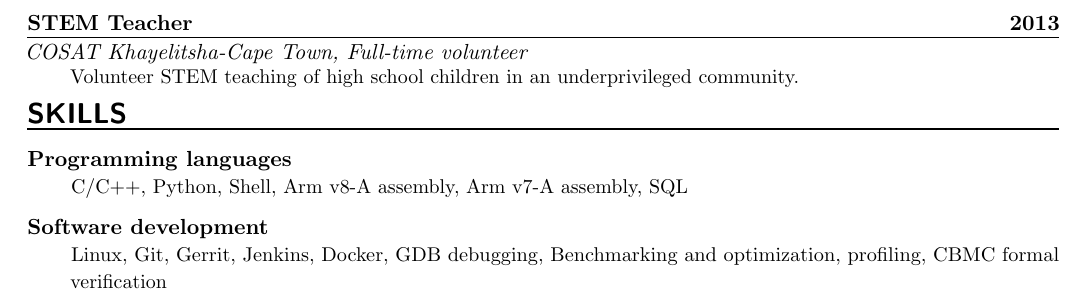
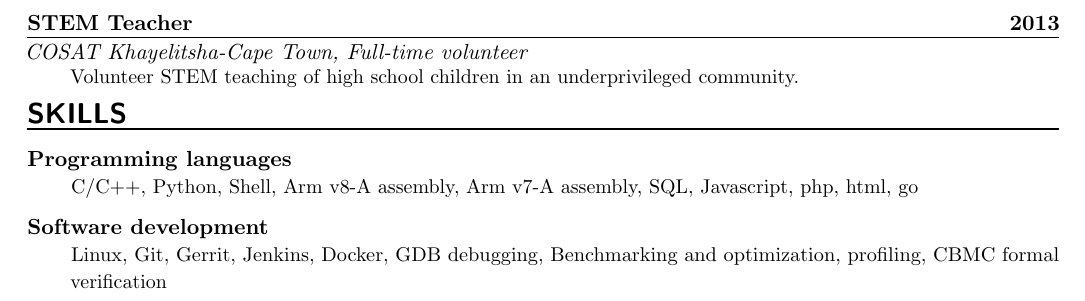
Before and after one commit to JoelHutton/cv, a LaTeX CV (cv.tex): part of page 2 of 2, cut so that both start at the same text. Compiled offline with pdfLaTeX.

Commit message:
Add programming languages

```diff
--- a/cv.tex
+++ b/cv.tex
@@ -146,7 +146,8 @@
 	community.}
 \NewPart{Skills}{}
 \SkillsEntry{Programming languages}
-	{C/C++, Python, Shell, Arm v8-A assembly, Arm v7-A assembly, SQL}
+	{C/C++, Python, Shell, Arm v8-A assembly, Arm v7-A assembly, SQL,
+	Javascript, php, html, go}
 \vspace{3mm}
 \SkillsEntry{Software development}
 	{Linux, Git, Gerrit, Jenkins, Docker, GDB debugging, Benchmarking and optimization, profiling, CBMC formal verification}
```
